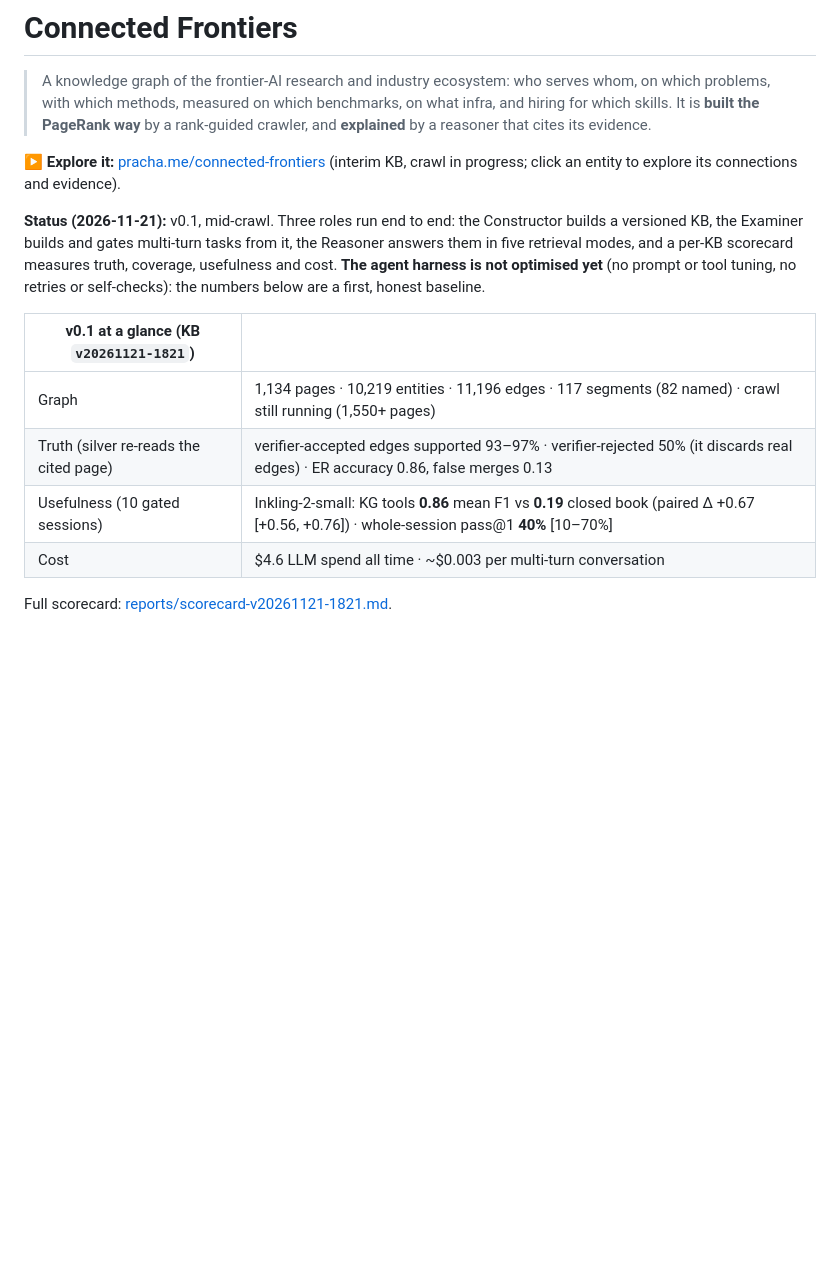
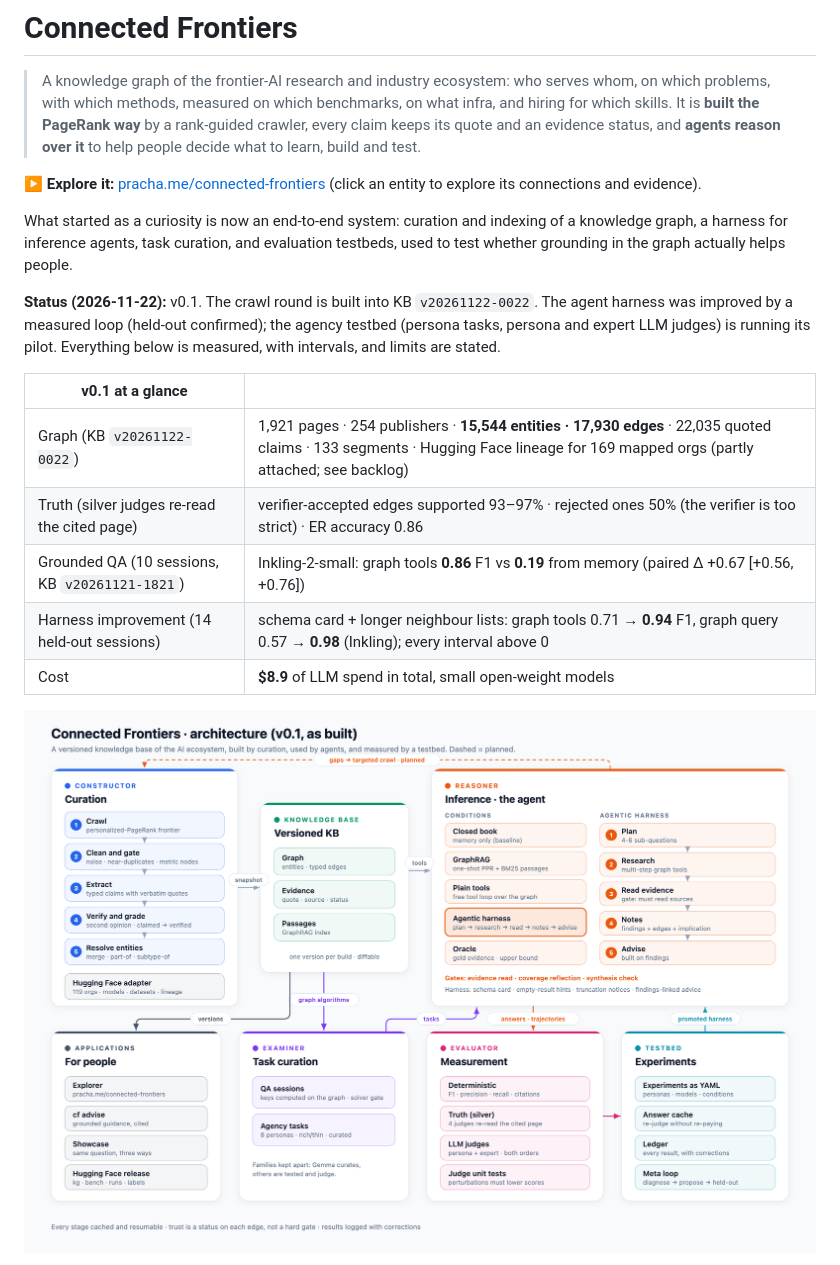
Before and after one commit to prabakaranc98/connected-frontiers, a Markdown page: README.md, the part around one of its changes. GitHub-like rendering; pictures changed too: docs/architecture.png (added); blank space fills up the shorter version.

```diff
--- a/README.md
+++ b/README.md
@@ -2,23 +2,26 @@
 
 > A knowledge graph of the frontier-AI research and industry ecosystem: who serves whom, on which
 > problems, with which methods, measured on which benchmarks, on what infra, and hiring for which
-> skills. It is **built the PageRank way** by a rank-guided crawler, and **explained** by a reasoner
-> that cites its evidence.
+> skills. It is **built the PageRank way** by a rank-guided crawler, every claim keeps its quote and
+> an evidence status, and **agents reason over it** to help people decide what to learn, build and test.
 
-**▶ Explore it:** [pracha.me/connected-frontiers](https://pracha.me/connected-frontiers/) (interim KB, crawl in progress; click an entity to explore its connections and evidence).
+**▶ Explore it:** [pracha.me/connected-frontiers](https://pracha.me/connected-frontiers/) (click an entity to explore its connections and evidence).
 
-**Status (2026-11-21):** v0.1, mid-crawl. Three roles run end to end: the Constructor builds a
-versioned KB, the Examiner builds and gates multi-turn tasks from it, the Reasoner answers them in
-five retrieval modes, and a per-KB scorecard measures truth, coverage, usefulness and cost.
-**The agent harness is not optimised yet** (no prompt or tool tuning, no retries or self-checks):
-the numbers below are a first, honest baseline.
+What started as a curiosity is now an end-to-end system: curation and indexing of a knowledge graph,
+a harness for inference agents, task curation, and evaluation testbeds, used to test whether grounding
+in the graph actually helps people.
 
-| v0.1 at a glance (KB `v20261121-1821`) | |
+**Status (2026-11-22):** v0.1. The crawl round is built into KB `v20261122-0022`. The agent harness was
+improved by a measured loop (held-out confirmed); the agency testbed (persona tasks, persona and expert
+LLM judges) is running its pilot. Everything below is measured, with intervals, and limits are stated.
+
+| v0.1 at a glance | |
 |---|---|
-| Graph | 1,134 pages · 10,219 entities · 11,196 edges · 117 segments (82 named) · crawl still running (1,550+ pages) |
-| Truth (silver re-reads the cited page) | verifier-accepted edges supported 93–97% · verifier-rejected 50% (it discards real edges) · ER accuracy 0.86, false merges 0.13 |
-| Usefulness (10 gated sessions) | Inkling-2-small: KG tools **0.86** mean F1 vs **0.19** closed book (paired Δ +0.67 [+0.56, +0.76]) · whole-session pass@1 **40%** [10–70%] |
-| Cost | $4.6 LLM spend all time · ~$0.003 per multi-turn conversation |
+| Graph (KB `v20261122-0022`) | 1,921 pages · 254 publishers · **15,544 entities · 17,930 edges** · 22,035 quoted claims · 133 segments · Hugging Face lineage for 169 mapped orgs (partly attached; see backlog) |
+| Truth (silver judges re-read the cited page) | verifier-accepted edges supported 93–97% · rejected ones 50% (the verifier is too strict) · ER accuracy 0.86 |
+| Grounded QA (10 sessions, KB `v20261121-1821`) | Inkling-2-small: graph tools **0.86** F1 vs **0.19** from memory (paired Δ +0.67 [+0.56, +0.76]) |
+| Harness improvement (14 held-out sessions) | schema card + longer neighbour lists: graph tools 0.71 → **0.94** F1, graph query 0.57 → **0.98** (Inkling); every interval above 0 |
+| Cost | **$8.9** of LLM spend in total, small open-weight models |
 
-Full scorecard: [reports/scorecard-v20261121-1821.md](reports/scorecard-v20261121-1821.md).
+![Architecture](docs/architecture.png)
 
```
Also changed, not shown: other parts of README.md (+51 -17 lines), BACKLOG.md (+24 -0 lines), docs/AGENCY_EVAL.md (+3 -0 lines), 4 other files.
